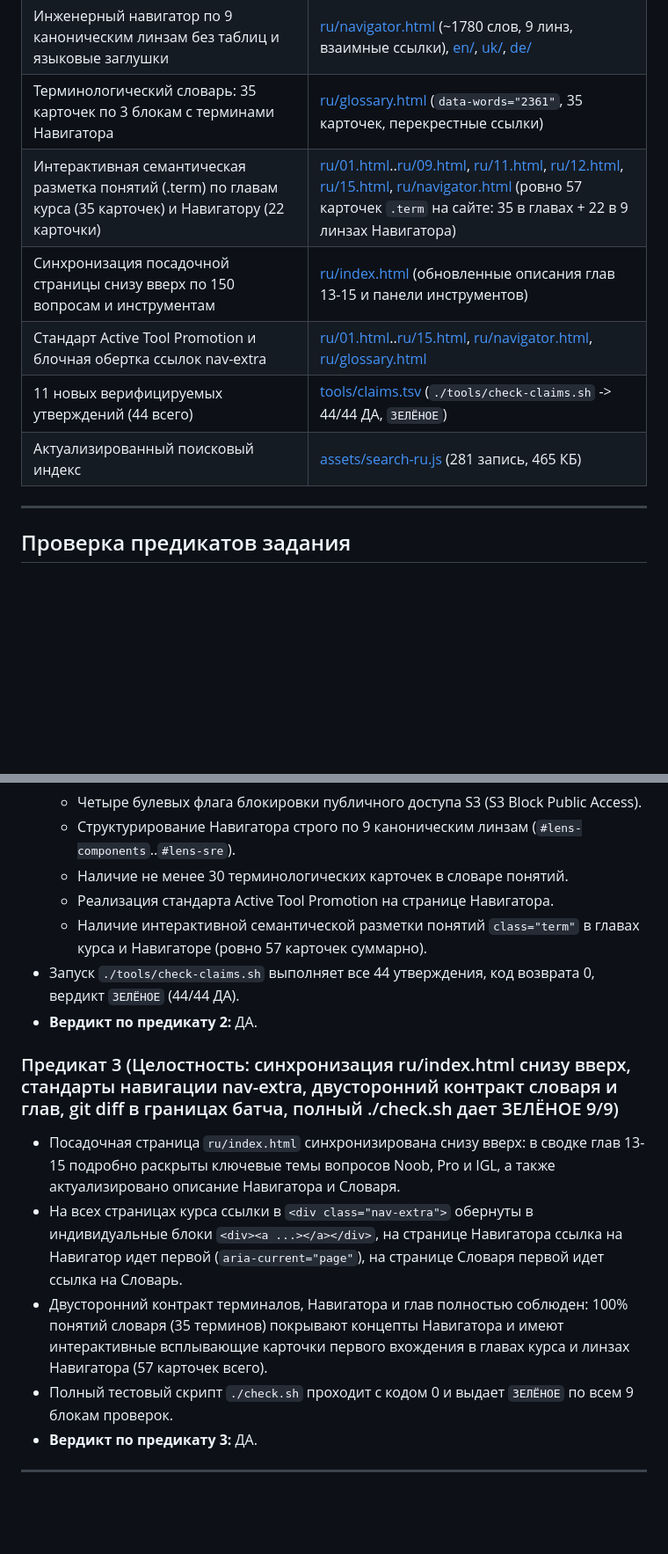
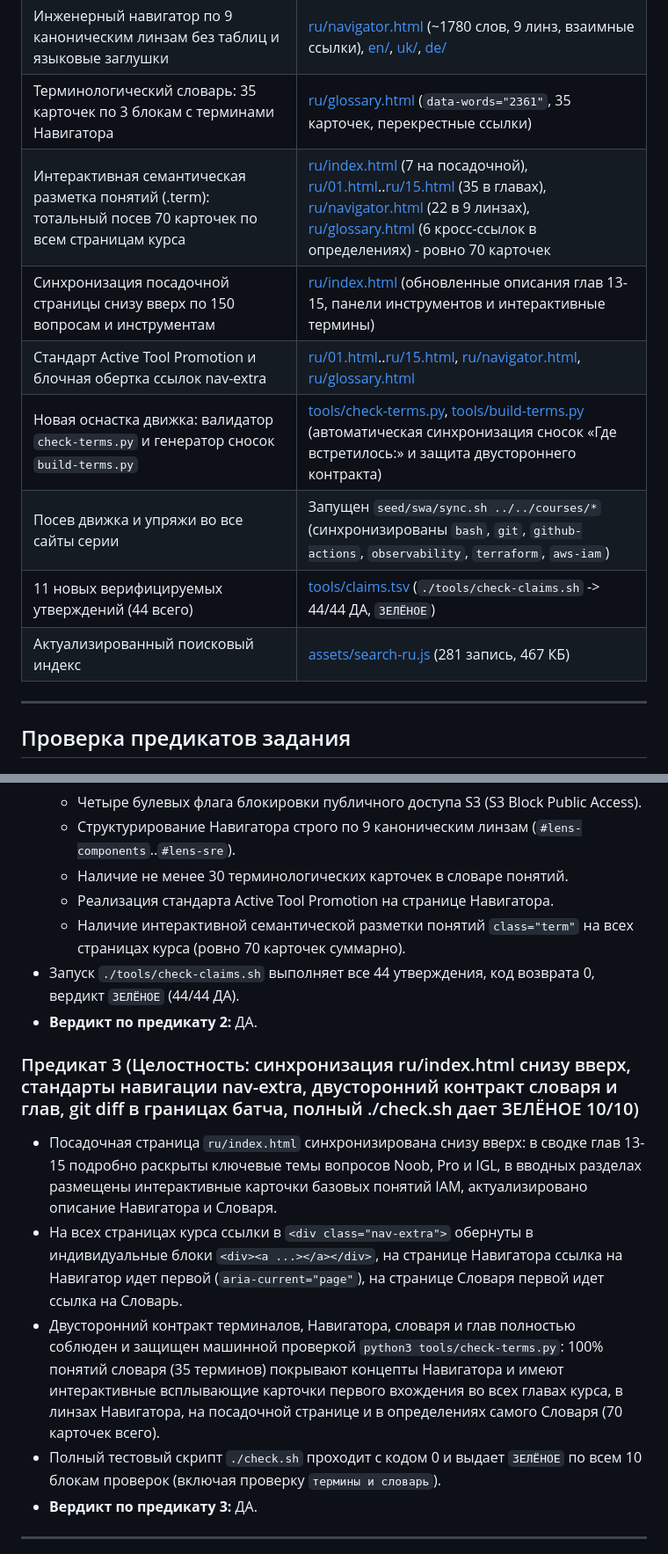
Before and after one commit to y-kolyada/aws-iam, a Markdown page: lessons/record-5.md, 2 parts joined by grey strips. Shown at 88% size. Rendered like a GitHub page; blank space fills up the shorter version.

```diff
--- a/lessons/record-5.md
+++ b/lessons/record-5.md
@@ -17,11 +17,13 @@
 | Глава 15: Банк вопросов IGL (50 вопросов с обоснованием «Зачем спрашивают», 5 блоков по 10) | [ru/15.html](file:///home/ik/lab/ai-factory-builder/courses/aws-iam/ru/15.html) (`data-words="2594"`, 0 заглушек, 50 вопросов) |
 | Инженерный навигатор по 9 каноническим линзам без таблиц и языковые заглушки | [ru/navigator.html](file:///home/ik/lab/ai-factory-builder/courses/aws-iam/ru/navigator.html) (~1780 слов, 9 линз, взаимные ссылки), [en/](file:///home/ik/lab/ai-factory-builder/courses/aws-iam/en/navigator.html), [uk/](file:///home/ik/lab/ai-factory-builder/courses/aws-iam/uk/navigator.html), [de/](file:///home/ik/lab/ai-factory-builder/courses/aws-iam/de/navigator.html) |
 | Терминологический словарь: 35 карточек по 3 блокам с терминами Навигатора | [ru/glossary.html](file:///home/ik/lab/ai-factory-builder/courses/aws-iam/ru/glossary.html) (`data-words="2361"`, 35 карточек, перекрестные ссылки) |
-| Интерактивная семантическая разметка понятий (.term) по главам курса (35 карточек) и Навигатору (22 карточки) | [ru/01.html](file:///home/ik/lab/ai-factory-builder/courses/aws-iam/ru/01.html)..[ru/09.html](file:///home/ik/lab/ai-factory-builder/courses/aws-iam/ru/09.html), [ru/11.html](file:///home/ik/lab/ai-factory-builder/courses/aws-iam/ru/11.html), [ru/12.html](file:///home/ik/lab/ai-factory-builder/courses/aws-iam/ru/12.html), [ru/15.html](file:///home/ik/lab/ai-factory-builder/courses/aws-iam/ru/15.html), [ru/navigator.html](file:///home/ik/lab/ai-factory-builder/courses/aws-iam/ru/navigator.html) (ровно 57 карточек `.term` на сайте: 35 в главах + 22 в 9 линзах Навигатора) |
-| Синхронизация посадочной страницы снизу вверх по 150 вопросам и инструментам | [ru/index.html](file:///home/ik/lab/ai-factory-builder/courses/aws-iam/ru/index.html) (обновленные описания глав 13-15 и панели инструментов) |
+| Интерактивная семантическая разметка понятий (.term): тотальный посев 70 карточек по всем страницам курса | [ru/index.html](file:///home/ik/lab/ai-factory-builder/courses/aws-iam/ru/index.html) (7 на посадочной), [ru/01.html](file:///home/ik/lab/ai-factory-builder/courses/aws-iam/ru/01.html)..[ru/15.html](file:///home/ik/lab/ai-factory-builder/courses/aws-iam/ru/15.html) (35 в главах), [ru/navigator.html](file:///home/ik/lab/ai-factory-builder/courses/aws-iam/ru/navigator.html) (22 в 9 линзах), [ru/glossary.html](file:///home/ik/lab/ai-factory-builder/courses/aws-iam/ru/glossary.html) (6 кросс-ссылок в определениях) - ровно 70 карточек |
+| Синхронизация посадочной страницы снизу вверх по 150 вопросам и инструментам | [ru/index.html](file:///home/ik/lab/ai-factory-builder/courses/aws-iam/ru/index.html) (обновленные описания глав 13-15, панели инструментов и интерактивные термины) |
 | Стандарт Active Tool Promotion и блочная обертка ссылок nav-extra | [ru/01.html](file:///home/ik/lab/ai-factory-builder/courses/aws-iam/ru/01.html)..[ru/15.html](file:///home/ik/lab/ai-factory-builder/courses/aws-iam/ru/15.html), [ru/navigator.html](file:///home/ik/lab/ai-factory-builder/courses/aws-iam/ru/navigator.html), [ru/glossary.html](file:///home/ik/lab/ai-factory-builder/courses/aws-iam/ru/glossary.html) |
+| Новая оснастка движка: валидатор `check-terms.py` и генератор сносок `build-terms.py` | [tools/check-terms.py](file:///home/ik/lab/ai-factory-builder/courses/aws-iam/tools/check-terms.py), [tools/build-terms.py](file:///home/ik/lab/ai-factory-builder/courses/aws-iam/tools/build-terms.py) (автоматическая синхронизация сносок «Где встретилось:» и защита двустороннего контракта) |
+| Посев движка и упряжи во все сайты серии | Запущен `seed/swa/sync.sh ../../courses/*` (синхронизированы `bash`, `git`, `github-actions`, `observability`, `terraform`, `aws-iam`) |
 | 11 новых верифицируемых утверждений (44 всего) | [tools/claims.tsv](file:///home/ik/lab/ai-factory-builder/courses/aws-iam/tools/claims.tsv) (`./tools/check-claims.sh` -> 44/44 ДА, `ЗЕЛЁНОЕ`) |
-| Актуализированный поисковый индекс | [assets/search-ru.js](file:///home/ik/lab/ai-factory-builder/courses/aws-iam/assets/search-ru.js) (281 запись, 465 КБ) |
+| Актуализированный поисковый индекс | [assets/search-ru.js](file:///home/ik/lab/ai-factory-builder/courses/aws-iam/assets/search-ru.js) (281 запись, 467 КБ) |
 
 ---
 
@@ -92,16 +110,16 @@
   - Структурирование Навигатора строго по 9 каноническим линзам (`#lens-components`..`#lens-sre`).
   - Наличие не менее 30 терминологических карточек в словаре понятий.
   - Реализация стандарта Active Tool Promotion на странице Навигатора.
-  - Наличие интерактивной семантической разметки понятий `class="term"` в главах курса и Навигаторе (ровно 57 карточек суммарно).
+  - Наличие интерактивной семантической разметки понятий `class="term"` на всех страницах курса (ровно 70 карточек суммарно).
 - Запуск `./tools/check-claims.sh` выполняет все 44 утверждения, код возврата 0, вердикт `ЗЕЛЁНОЕ` (44/44 ДА).
 - **Вердикт по предикату 2:** ДА.
 
-### Предикат 3 (Целостность: синхронизация ru/index.html снизу вверх, стандарты навигации nav-extra, двусторонний контракт словаря и глав, git diff в границах батча, полный ./check.sh дает ЗЕЛЁНОЕ 9/9)
+### Предикат 3 (Целостность: синхронизация ru/index.html снизу вверх, стандарты навигации nav-extra, двусторонний контракт словаря и глав, git diff в границах батча, полный ./check.sh дает ЗЕЛЁНОЕ 10/10)
 
-- Посадочная страница `ru/index.html` синхронизирована снизу вверх: в сводке глав 13-15 подробно раскрыты ключевые темы вопросов Noob, Pro и IGL, а также актуализировано описание Навигатора и Словаря.
+- Посадочная страница `ru/index.html` синхронизирована снизу вверх: в сводке глав 13-15 подробно раскрыты ключевые темы вопросов Noob, Pro и IGL, в вводных разделах размещены интерактивные карточки базовых понятий IAM, актуализировано описание Навигатора и Словаря.
 - На всех страницах курса ссылки в `<div class="nav-extra">` обернуты в индивидуальные блоки `<div><a ...></a></div>`, на странице Навигатора ссылка на Навигатор идет первой (`aria-current="page"`), на странице Словаря первой идет ссылка на Словарь.
-- Двусторонний контракт терминалов, Навигатора и глав полностью соблюден: 100% понятий словаря (35 терминов) покрывают концепты Навигатора и имеют интерактивные всплывающие карточки первого вхождения в главах курса и линзах Навигатора (57 карточек всего).
-- Полный тестовый скрипт `./check.sh` проходит с кодом 0 и выдает `ЗЕЛЁНОЕ` по всем 9 блокам проверок.
+- Двусторонний контракт терминалов, Навигатора, словаря и глав полностью соблюден и защищен машинной проверкой `python3 tools/check-terms.py`: 100% понятий словаря (35 терминов) покрывают концепты Навигатора и имеют интерактивные всплывающие карточки первого вхождения во всех главах курса, в линзах Навигатора, на посадочной странице и в определениях самого Словаря (70 карточек всего).
+- Полный тестовый скрипт `./check.sh` проходит с кодом 0 и выдает `ЗЕЛЁНОЕ` по всем 10 блокам проверок (включая проверку `термины и словарь`).
 - **Вердикт по предикату 3:** ДА.
 
 ---
```
Also changed, not shown: other parts of lessons/record-5.md (+50 -12 lines).
